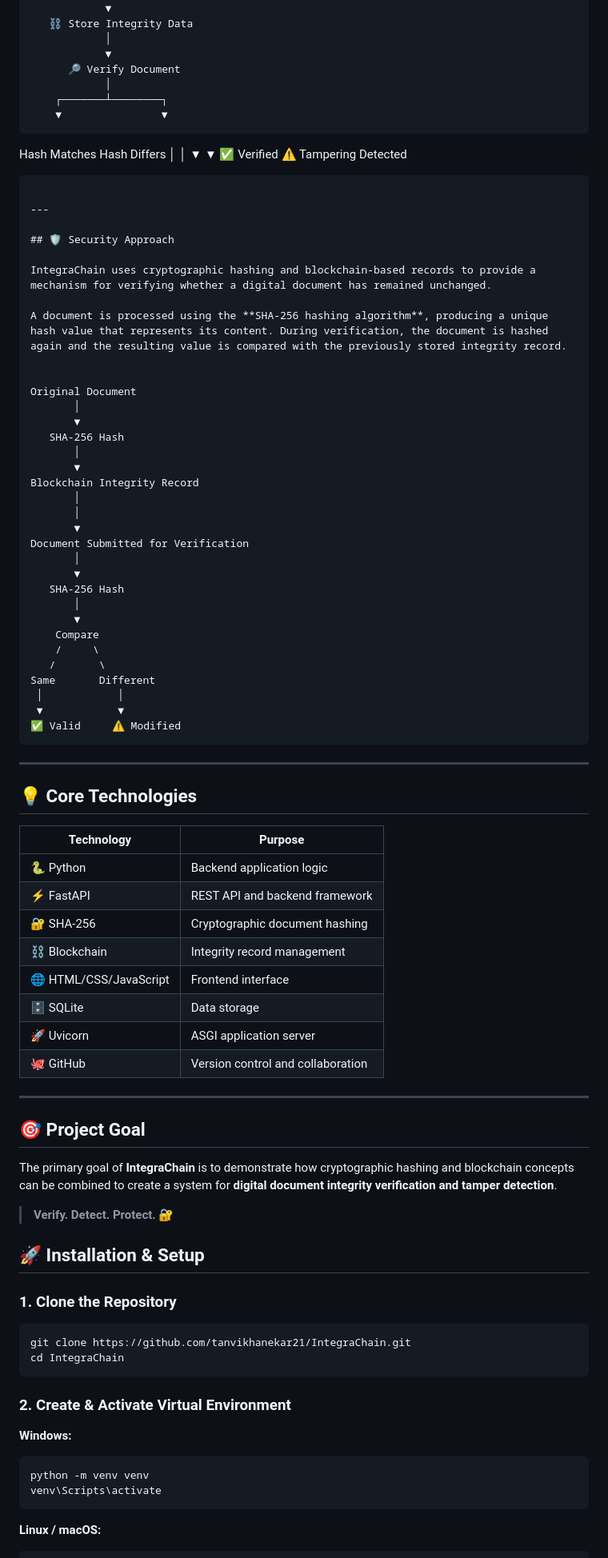
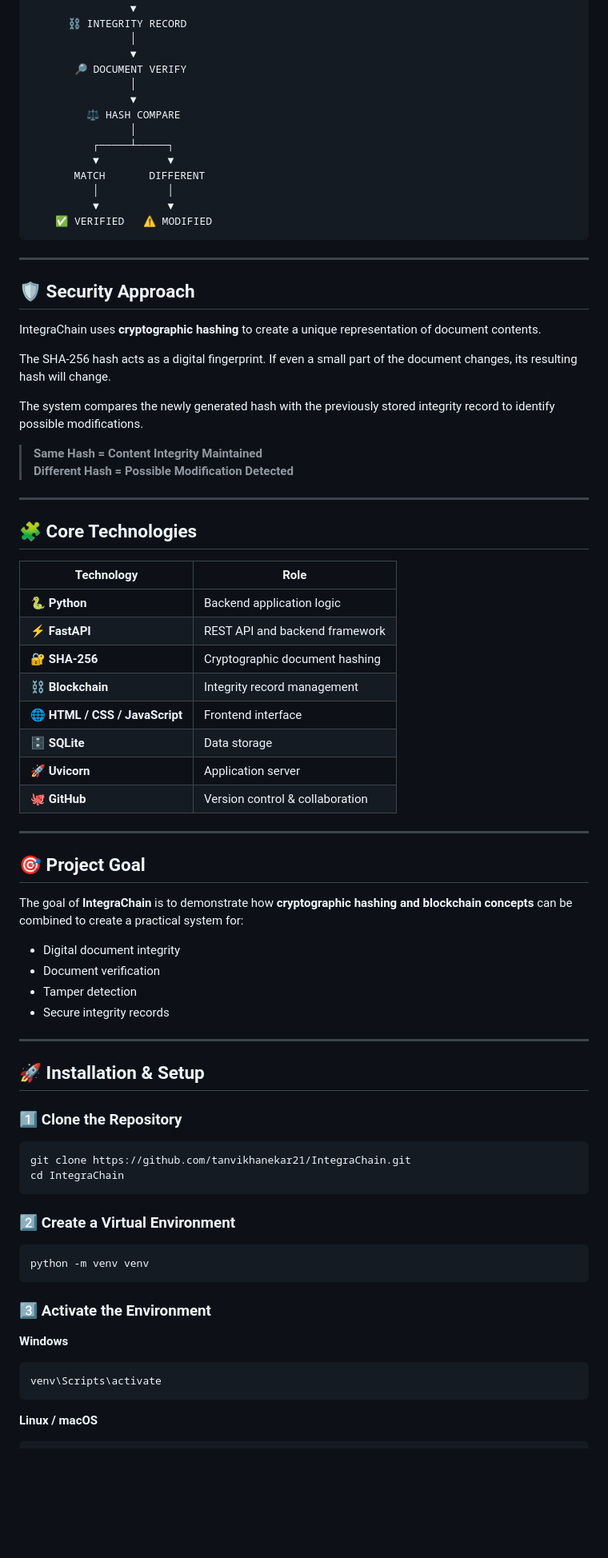
Before and after one commit to tanvikhanekar21/IntegraChain, a Markdown page: README.md, the part around one of its changes. Shown at 80% size. Rendered like a GitHub page; blank space fills up the shorter version.

````diff
--- a/README.md
+++ b/README.md
@@ -136,92 +137,85 @@ Demonstrates practical cybersecurity concepts including:
                 │
                 ▼
-       ⛓️ Store Integrity Data
+      ⛓️ INTEGRITY RECORD
                 │
                 ▼
-          🔎 Verify Document
+       🔎 DOCUMENT VERIFY
                 │
-        ┌───────┴────────┐
-        ▼                ▼
-   Hash Matches      Hash Differs
-        │                │
-        ▼                ▼
-   ✅ Verified       ⚠️ Tampering
-                       Detected
+                ▼
+         ⚖️ HASH COMPARE
+                │
+          ┌─────┴─────┐
+          ▼           ▼
+       MATCH       DIFFERENT
+          │           │
+          ▼           ▼
+    ✅ VERIFIED   ⚠️ MODIFIED
 ```
 
 ---
 
 ## 🛡️ Security Approach
 
-IntegraChain uses cryptographic hashing and blockchain-based records to provide a mechanism for verifying whether a digital document has remained unchanged.
+IntegraChain uses **cryptographic hashing** to create a unique representation of document contents.
 
-A document is processed using the **SHA-256 hashing algorithm**, producing a unique hash value that represents its content. During verification, the document is hashed again and the resulting value is compared with the previously stored integrity record.
+The SHA-256 hash acts as a digital fingerprint. If even a small part of the document changes, its resulting hash will change.
 
+The system compares the newly generated hash with the previously stored integrity record to identify possible modifications.
 
-Original Document
-       │
-       ▼
-   SHA-256 Hash
-       │
-       ▼
-Blockchain Integrity Record
-       │
-       │
-       ▼
-Document Submitted for Verification
-       │
-       ▼
-   SHA-256 Hash
-       │
-       ▼
-    Compare
-    /     \
-   /       \
-Same       Different
- │            │
- ▼            ▼
-✅ Valid     ⚠️ Modified
-```
+> **Same Hash = Content Integrity Maintained**
+> **Different Hash = Possible Modification Detected**
 
 ---
 
-## 💡 Core Technologies
+## 🧩 Core Technologies
 
-| Technology | Purpose |
-|------------|---------|
-| 🐍 Python | Backend application logic |
-| ⚡ FastAPI | REST API and backend framework |
-| 🔐 SHA-256 | Cryptographic document hashing |
-| ⛓️ Blockchain | Integrity record management |
-| 🌐 HTML/CSS/JavaScript | Frontend interface |
-| 🗄️ SQLite | Data storage |
-| 🚀 Uvicorn | ASGI application server |
-| 🐙 GitHub | Version control and collaboration |
+| Technology | Role |
+|------------|------|
+| 🐍 **Python** | Backend application logic |
+| ⚡ **FastAPI** | REST API and backend framework |
+| 🔐 **SHA-256** | Cryptographic document hashing |
+| ⛓️ **Blockchain** | Integrity record management |
+| 🌐 **HTML / CSS / JavaScript** | Frontend interface |
+| 🗄️ **SQLite** | Data storage |
+| 🚀 **Uvicorn** | Application server |
+| 🐙 **GitHub** | Version control & collaboration |
 
 ---
 
 ## 🎯 Project Goal
 
-The primary goal of **IntegraChain** is to demonstrate how cryptographic hashing and blockchain concepts can be combined to create a system for **digital document integrity verification and tamper detection**.
+The goal of **IntegraChain** is to demonstrate how **cryptographic hashing and blockchain concepts** can be combined to create a practical system for:
 
-> **Verify. Detect. Protect. 🔐**
+- Digital document integrity
+- Document verification
+- Tamper detection
+- Secure integrity records
+
+---
 
 ## 🚀 Installation & Setup
 
-### 1. Clone the Repository
+### 1️⃣ Clone the Repository
 
 ```bash
 git clone https://github.com/tanvikhanekar21/IntegraChain.git
 cd IntegraChain
 ```
 
-### 2. Create & Activate Virtual Environment
+### 2️⃣ Create a Virtual Environment
 
-**Windows:**
 ```bash
 python -m venv venv
+```
+
+### 3️⃣ Activate the Environment
+
+**Windows**
+
+```bash
 venv\Scripts\activate
 ```
 
-**Linux / macOS:**
+**Linux / macOS**
+
 ```bash
````
Also changed, not shown: other parts of README.md (+177 -133 lines).
